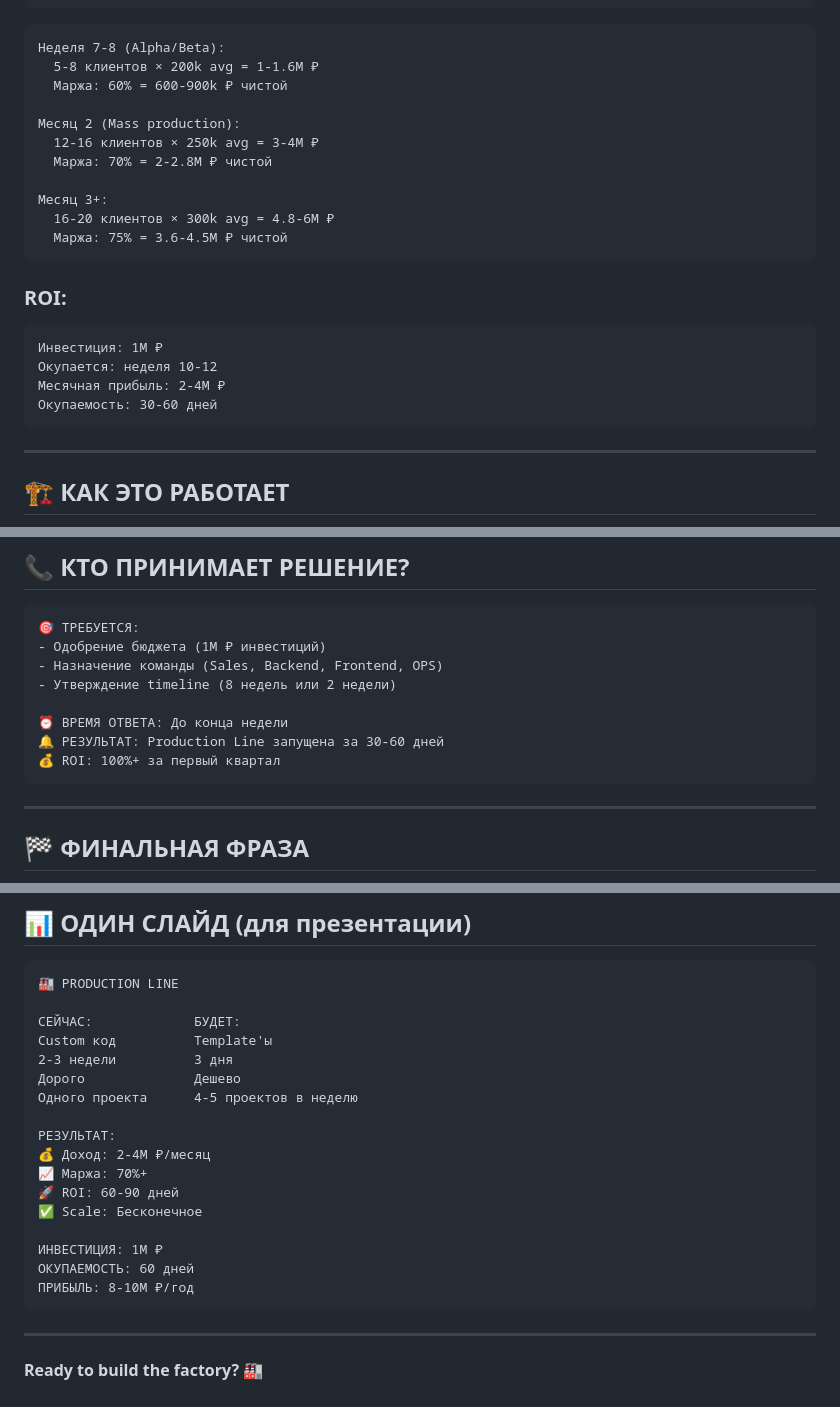
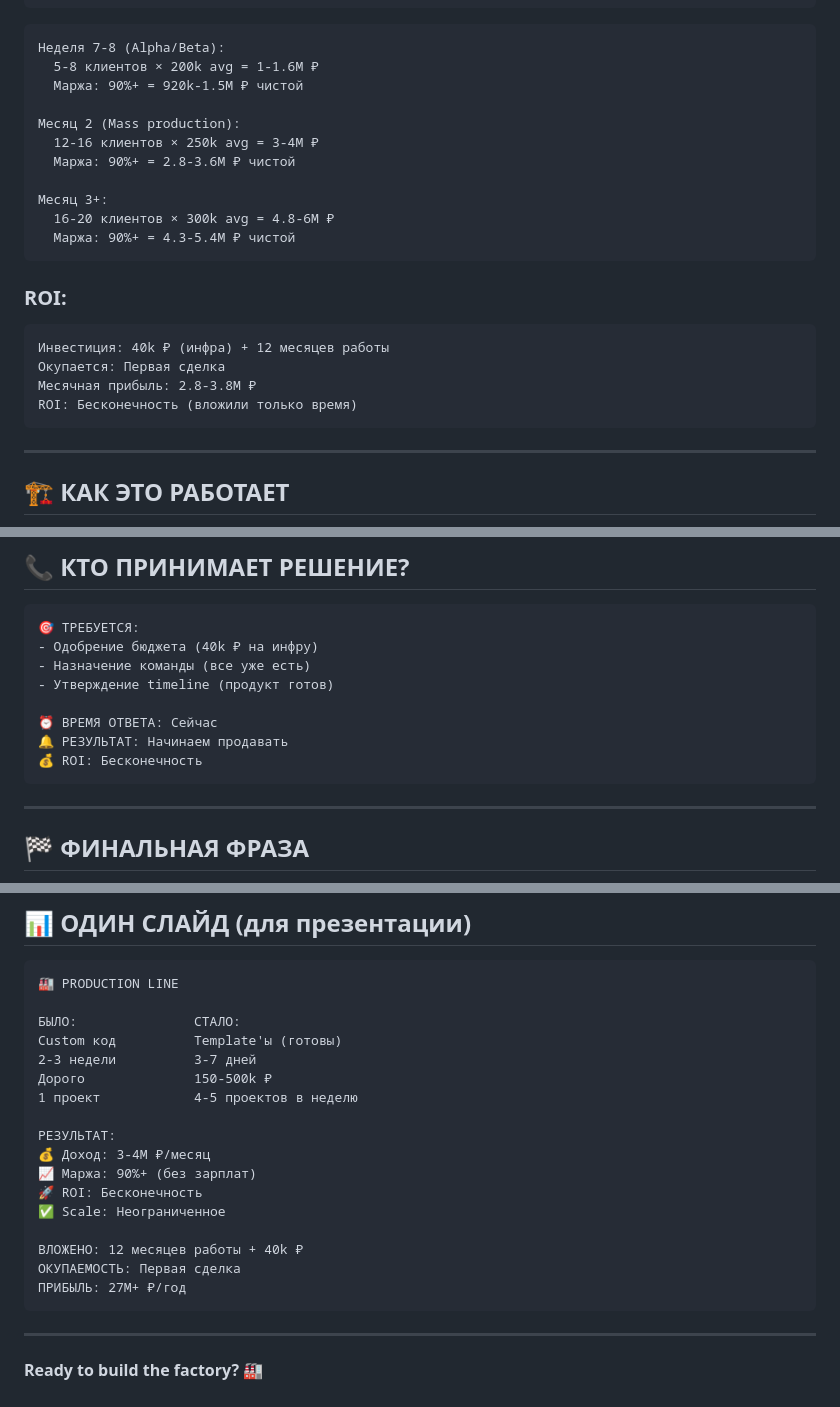
Before and after one commit to galaxy-developers-inc/forge-documents, a Markdown page: EXECUTIVE-SUMMARY-PRODUCTION-LINE.md, 3 parts joined by grey strips. Drawn GitHub-style.

````diff
--- a/EXECUTIVE-SUMMARY-PRODUCTION-LINE.md
+++ b/EXECUTIVE-SUMMARY-PRODUCTION-LINE.md
@@ -55,23 +55,23 @@ CRM Template (готов)
 ```
 Неделя 7-8 (Alpha/Beta):
   5-8 клиентов × 200k avg = 1-1.6M ₽
-  Маржа: 60% = 600-900k ₽ чистой
+  Маржа: 90%+ = 920k-1.5M ₽ чистой
 
 Месяц 2 (Mass production):
   12-16 клиентов × 250k avg = 3-4M ₽
-  Маржа: 70% = 2-2.8M ₽ чистой
+  Маржа: 90%+ = 2.8-3.6M ₽ чистой
 
 Месяц 3+:
   16-20 клиентов × 300k avg = 4.8-6M ₽
-  Маржа: 75% = 3.6-4.5M ₽ чистой
+  Маржа: 90%+ = 4.3-5.4M ₽ чистой
 ```
 
 ### ROI:
 ```
-Инвестиция: 1M ₽
-Окупается: неделя 10-12
-Месячная прибыль: 2-4M ₽
-Окупаемость: 30-60 дней
+Инвестиция: 40k ₽ (инфра) + 12 месяцев работы
+Окупается: Первая сделка
+Месячная прибыль: 2.8-3.8M ₽
+ROI: Бесконечность (вложили только время)
 ```
 
 ---
@@ -335,13 +333,13 @@ ROI:                  Бесконечность (вложили только в
 
 ```
 🎯 ТРЕБУЕТСЯ:
-- Одобрение бюджета (1M ₽ инвестиций)
-- Назначение команды (Sales, Backend, Frontend, OPS)
-- Утверждение timeline (8 недель или 2 недели)
+- Одобрение бюджета (40k ₽ на инфру)
+- Назначение команды (все уже есть)
+- Утверждение timeline (продукт готов)
 
-⏰ ВРЕМЯ ОТВЕТА: До конца недели
-🔔 РЕЗУЛЬТАТ: Production Line запущена за 30-60 дней
-💰 ROI: 100%+ за первый квартал
+⏰ ВРЕМЯ ОТВЕТА: Сейчас
+🔔 РЕЗУЛЬТАТ: Начинаем продавать
+💰 ROI: Бесконечность
 ```
 
 ---
@@ -365,21 +363,21 @@ ROI:                  Бесконечность (вложили только в
 ```
 🏭 PRODUCTION LINE
 
-СЕЙЧАС:             БУДЕТ:
-Custom код          Template'ы
-2-3 недели          3 дня
-Дорого              Дешево
-Одного проекта      4-5 проектов в неделю
+БЫЛО:               СТАЛО:
+Custom код          Template'ы (готовы)
+2-3 недели          3-7 дней
+Дорого              150-500k ₽
+1 проект            4-5 проектов в неделю
 
 РЕЗУЛЬТАТ:
-💰 Доход: 2-4M ₽/месяц
-📈 Маржа: 70%+
-🚀 ROI: 60-90 дней
-✅ Scale: Бесконечное
+💰 Доход: 3-4M ₽/месяц
+📈 Маржа: 90%+ (без зарплат)
+🚀 ROI: Бесконечность
+✅ Scale: Неограниченное
 
-ИНВЕСТИЦИЯ: 1M ₽
-ОКУПАЕМОСТЬ: 60 дней
-ПРИБЫЛЬ: 8-10M ₽/год
+ВЛОЖЕНО: 12 месяцев работы + 40k ₽
+ОКУПАЕМОСТЬ: Первая сделка
+ПРИБЫЛЬ: 27M+ ₽/год
 ```
 
 ---
````
Also changed, not shown: other parts of EXECUTIVE-SUMMARY-PRODUCTION-LINE.md (+2 -4 lines), QUICK-START.md (+2 -2 lines), README.md (+12 -13 lines).
